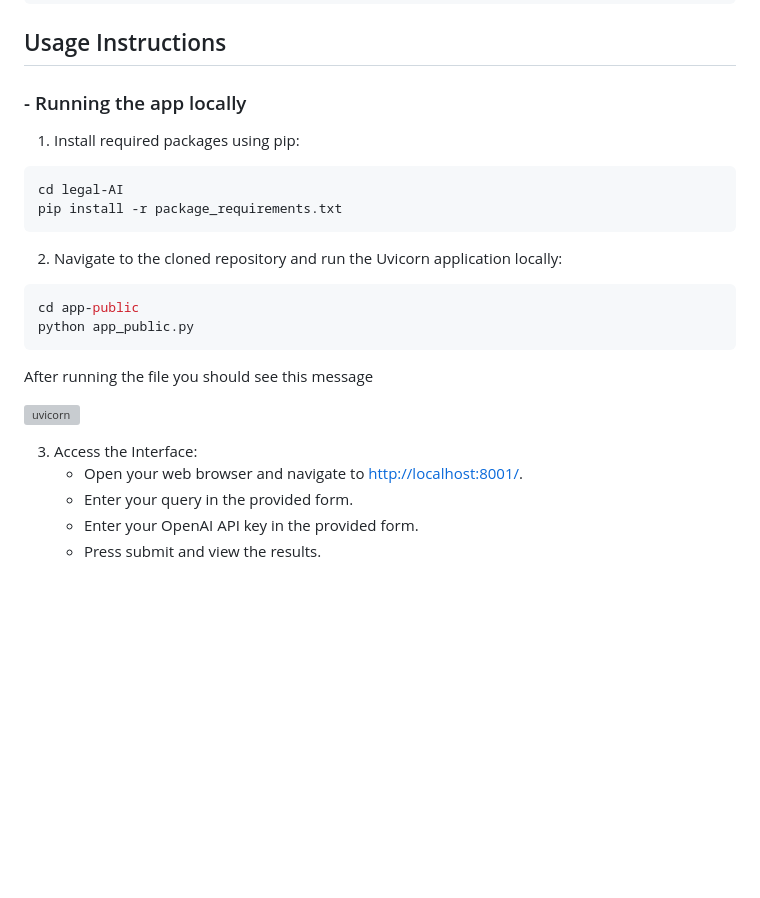
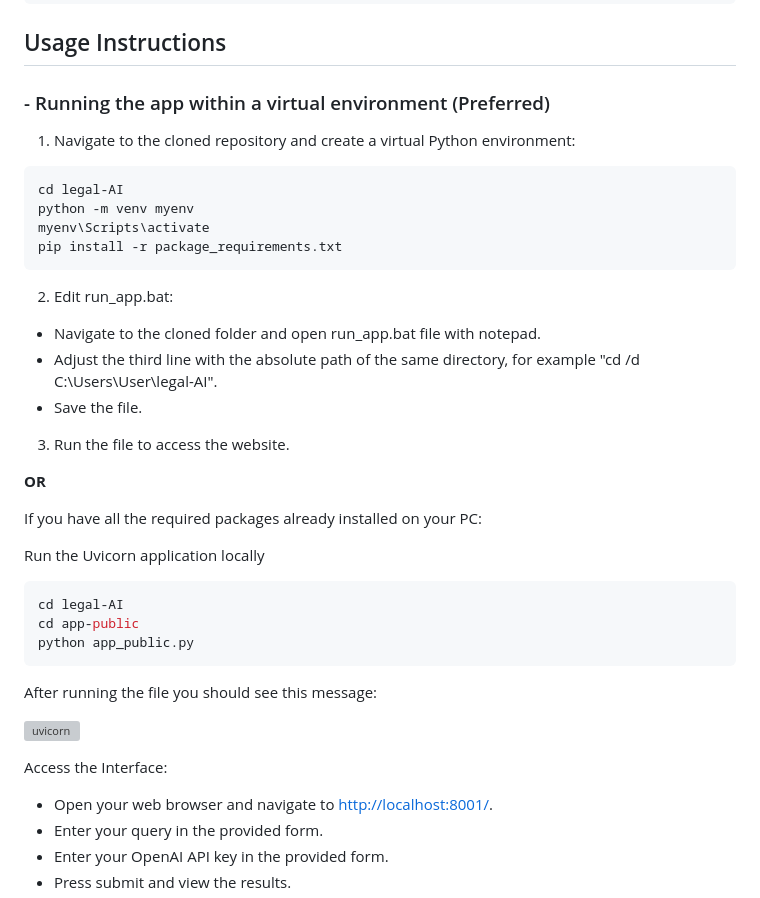
Before and after one commit to lrei/legal-AI, a Markdown page: README.md, the part around the change. Rendered like a GitHub page; blank space fills up the shorter version; grey boxes are pictures that could not be loaded.

Commit message:
Updated instructions.

````diff
--- a/README.md
+++ b/README.md
@@ -129,24 +129,42 @@ git clone https://github.com/makov3c/legal-AI.git
 ```
 
 ## Usage Instructions
-### - Running the app locally
-1. Install required packages using pip:
+### - Running the app within a virtual environment (Preferred)
+1. Navigate to the cloned repository and create a virtual Python environment:
 
 ```bash
 cd legal-AI
+python -m venv myenv
+myenv\Scripts\activate
 pip install -r package_requirements.txt
 ```
 
-2. Navigate to the cloned repository and run the Uvicorn application locally:
+2. Edit run_app.bat:
+
+- Navigate to the cloned folder and open run_app.bat file with notepad.
+- Adjust the third line with the absolute path of the same directory, for example "cd /d C:\Users\User\legal-AI".
+- Save the file.
+
+3. Run the file to access the website.
+
+
+
+**OR**
+
+If you have all the required packages already installed on your PC:
+
+Run the Uvicorn application locally
   ```bash
+  cd legal-AI
   cd app-public
   python app_public.py
   ```
-After running the file you should see this message
+After running the file you should see this message:
 
 ![uvicorn](https://github.com/user-attachments/assets/4253e095-9779-42be-9101-f6aad1c3673b)
 
-3. Access the Interface:
+
+Access the Interface:
    - Open your web browser and navigate to [http://localhost:8001/](http://localhost:8001/).
    - Enter your query in the provided form.
    - Enter your OpenAI API key in the provided form.
````
